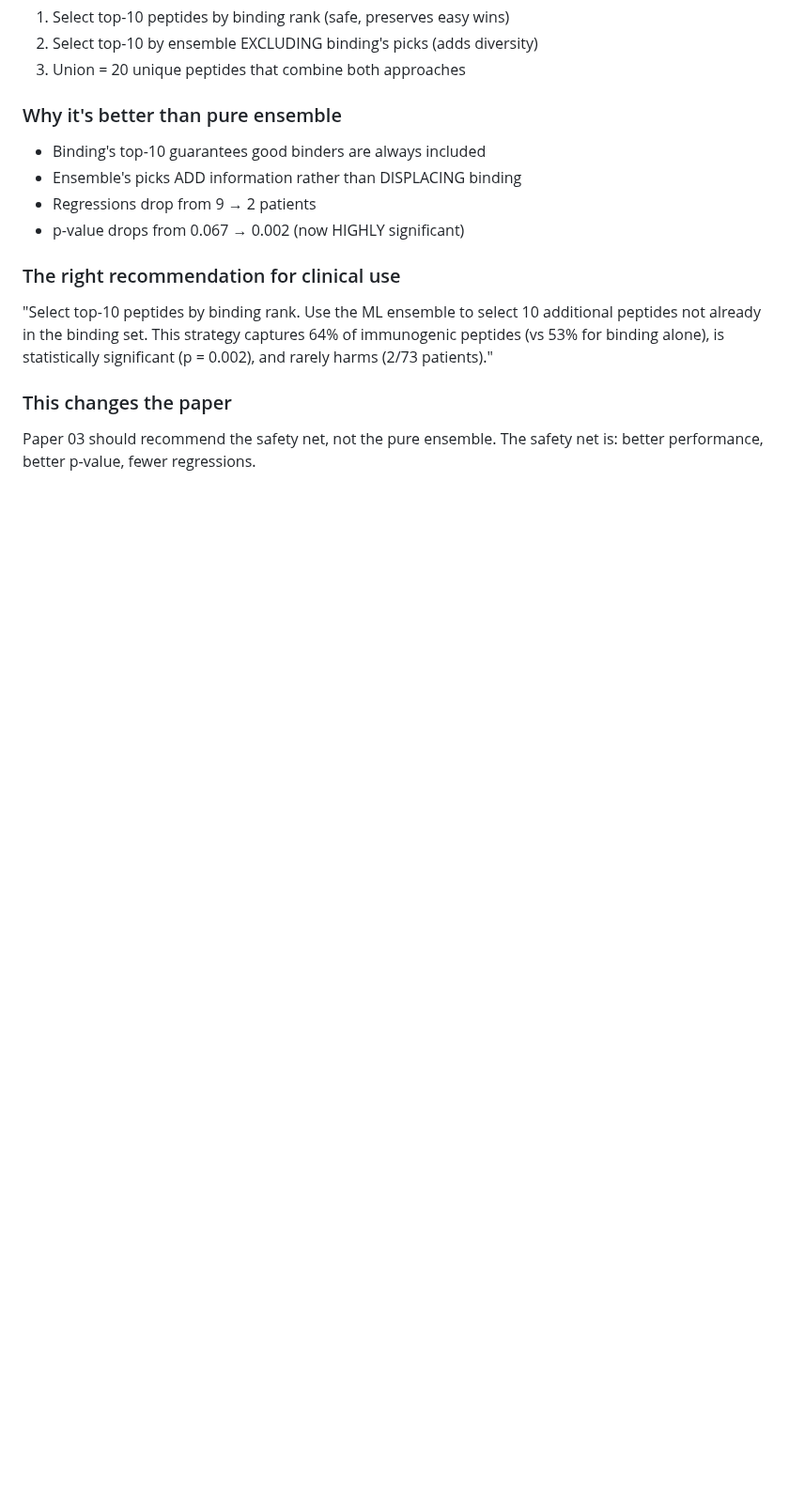
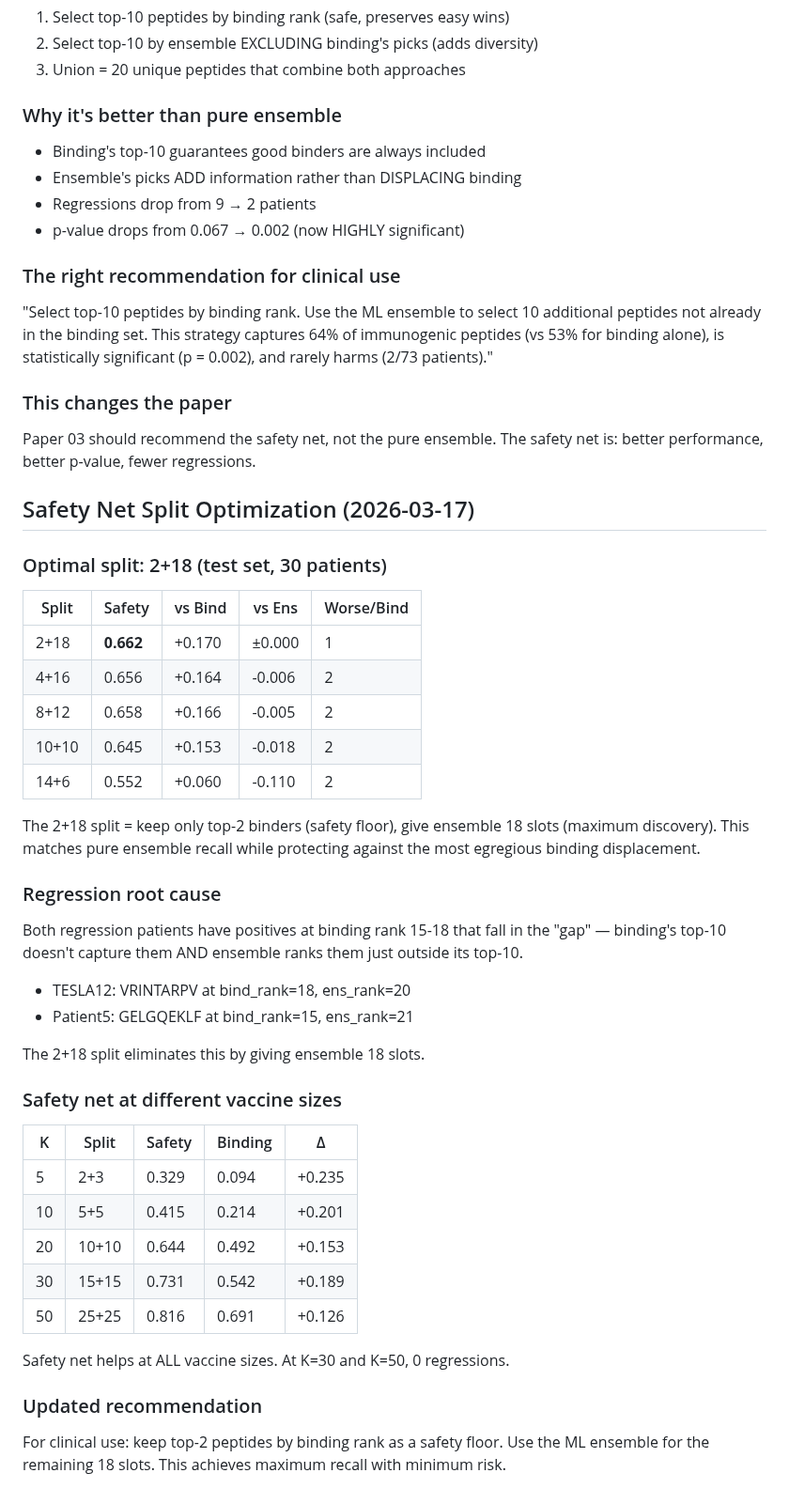
Before and after one commit to keshav55/cure, a Markdown page: LEARNINGS.md, the part around the change. Shown at 94% size. Rendered like a GitHub page; blank space fills up the shorter version.

Commit message:
safety net optimization: 2+18 split optimal, regression root cause found

```diff
--- a/LEARNINGS.md
+++ b/LEARNINGS.md
@@ -858,3 +858,44 @@ rarely harms (2/73 patients)."
 ### This changes the paper
 Paper 03 should recommend the safety net, not the pure ensemble.
 The safety net is: better performance, better p-value, fewer regressions.
+
+
+## Safety Net Split Optimization (2026-03-17)
+
+### Optimal split: 2+18 (test set, 30 patients)
+| Split | Safety | vs Bind | vs Ens | Worse/Bind |
+|-------|--------|---------|--------|-----------|
+| 2+18 | **0.662** | +0.170 | ±0.000 | 1 |
+| 4+16 | 0.656 | +0.164 | -0.006 | 2 |
+| 8+12 | 0.658 | +0.166 | -0.005 | 2 |
+| 10+10 | 0.645 | +0.153 | -0.018 | 2 |
+| 14+6 | 0.552 | +0.060 | -0.110 | 2 |
+
+The 2+18 split = keep only top-2 binders (safety floor), give ensemble
+18 slots (maximum discovery). This matches pure ensemble recall
+while protecting against the most egregious binding displacement.
+
+### Regression root cause
+Both regression patients have positives at binding rank 15-18 that
+fall in the "gap" — binding's top-10 doesn't capture them AND
+ensemble ranks them just outside its top-10.
+- TESLA12: VRINTARPV at bind_rank=18, ens_rank=20
+- Patient5: GELGQEKLF at bind_rank=15, ens_rank=21
+
+The 2+18 split eliminates this by giving ensemble 18 slots.
+
+### Safety net at different vaccine sizes
+| K | Split | Safety | Binding | Δ |
+|---|-------|--------|---------|---|
+| 5 | 2+3 | 0.329 | 0.094 | +0.235 |
+| 10 | 5+5 | 0.415 | 0.214 | +0.201 |
+| 20 | 10+10 | 0.644 | 0.492 | +0.153 |
+| 30 | 15+15 | 0.731 | 0.542 | +0.189 |
+| 50 | 25+25 | 0.816 | 0.691 | +0.126 |
+
+Safety net helps at ALL vaccine sizes. At K=30 and K=50, 0 regressions.
+
+### Updated recommendation
+For clinical use: keep top-2 peptides by binding rank as a safety floor.
+Use the ML ensemble for the remaining 18 slots. This achieves maximum
+recall with minimum risk.
```
